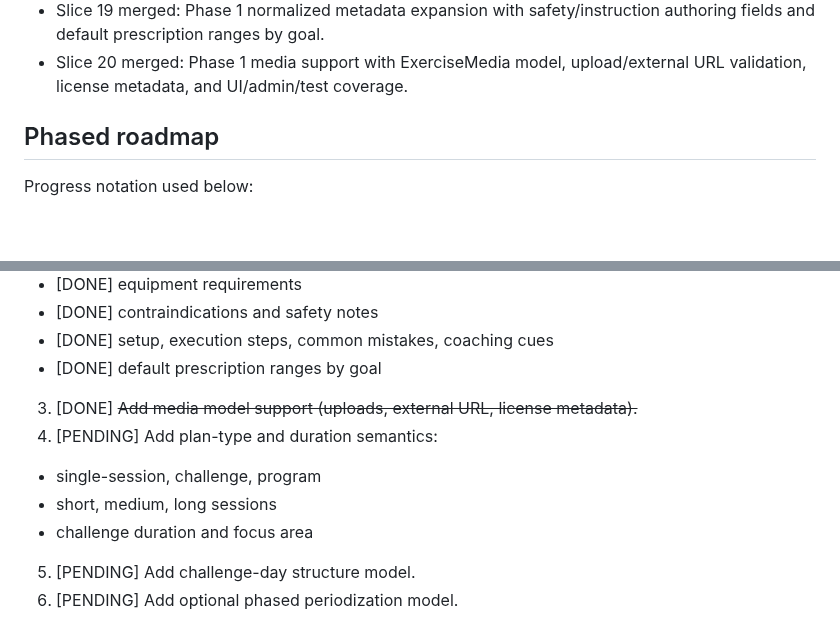
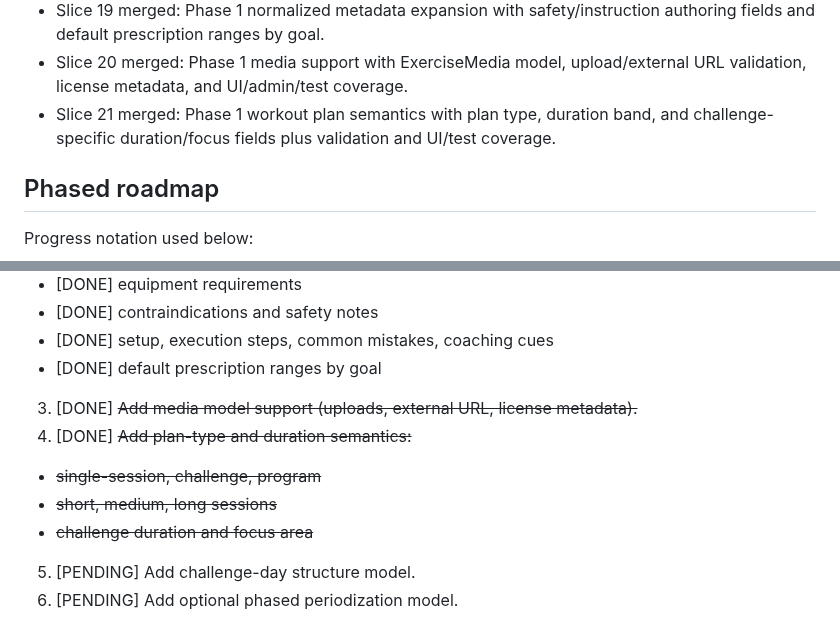
Before and after one commit to stompsy/spotter, a Markdown page: docs/plan.md, 2 parts joined by grey strips. Rendered like a GitHub page; blank space fills up the shorter version.

Commit message:
docs(plan): mark slice 21 and phase 1 item 4 complete (#53)

```diff
--- a/docs/plan.md
+++ b/docs/plan.md
@@ -48,6 +48,7 @@ This is the visible implementation roadmap and status tracker in the workspace.
 - Slice 18 merged: Phase 1 taxonomy expansion with movement type, body area, difficulty, and equipment requirement fields plus migration/UI/test coverage.
 - Slice 19 merged: Phase 1 normalized metadata expansion with safety/instruction authoring fields and default prescription ranges by goal.
 - Slice 20 merged: Phase 1 media support with ExerciseMedia model, upload/external URL validation, license metadata, and UI/admin/test coverage.
+- Slice 21 merged: Phase 1 workout plan semantics with plan type, duration band, and challenge-specific duration/focus fields plus validation and UI/test coverage.
 
 ## Phased roadmap
 
@@ -76,10 +77,10 @@ Progress notation used below:
 - [DONE] setup, execution steps, common mistakes, coaching cues
 - [DONE] default prescription ranges by goal
 3. [DONE] ~~Add media model support (uploads, external URL, license metadata).~~
-4. [PENDING] Add plan-type and duration semantics:
-- single-session, challenge, program
-- short, medium, long sessions
-- challenge duration and focus area
+4. [DONE] ~~Add plan-type and duration semantics:~~
+- ~~single-session, challenge, program~~
+- ~~short, medium, long sessions~~
+- ~~challenge duration and focus area~~
 5. [PENDING] Add challenge-day structure model.
 6. [PENDING] Add optional phased periodization model.
 
```
